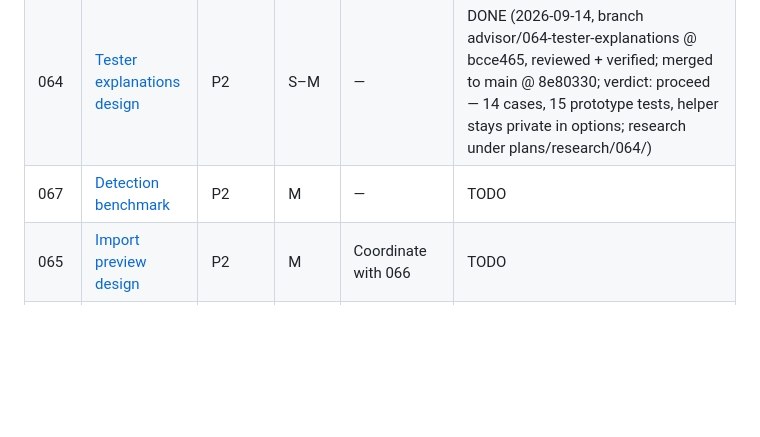
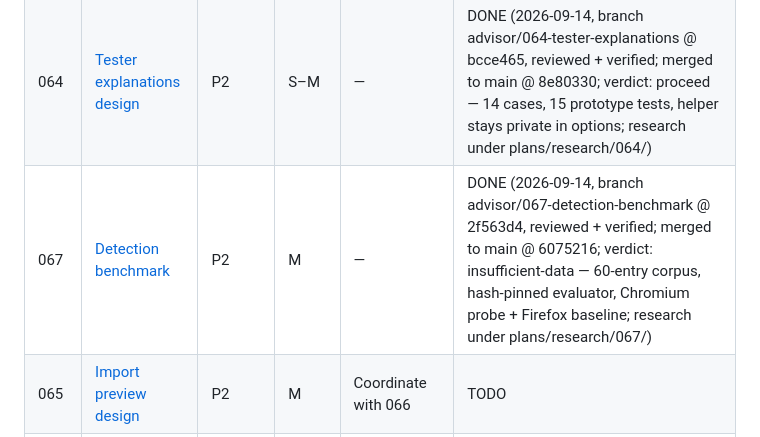
Before and after one commit to cortega26/stop-spam-linkedin, a Markdown page: plans/README.md, the part around the change. Rendered like a GitHub page; blank space fills up the shorter version.

Commit message:
docs(plans): archive 067 DONE, sync index and comparison link

```diff
--- a/plans/README.md
+++ b/plans/README.md
@@ -13,7 +13,7 @@ criteria. Advertised competitor behavior was not runtime-tested.
 |---|---|---|---|---|---|
 | 063 | [Missed-spam report build](archive/063-missed-spam-report-build.md) | P2 | M | Completed 049 design | DONE (2026-09-14, branch advisor/063-missed-spam-report @ e0b5511, reviewed + verified; merged to main @ 225f1cd; all 5 review gaps closed — Firefox bounded section, README docs, real onClicked 3-fixture drive, documentUrlPatterns scoping, no-destination path; full gate green incl. extension+package+firefox) |
 | 064 | [Tester explanations design](archive/064-tester-explanations.md) | P2 | S–M | — | DONE (2026-09-14, branch advisor/064-tester-explanations @ bcce465, reviewed + verified; merged to main @ 8e80330; verdict: proceed — 14 cases, 15 prototype tests, helper stays private in options; research under plans/research/064/) |
-| 067 | [Detection benchmark](067-detection-benchmark.md) | P2 | M | — | TODO |
+| 067 | [Detection benchmark](archive/067-detection-benchmark.md) | P2 | M | — | DONE (2026-09-14, branch advisor/067-detection-benchmark @ 2f563d4, reviewed + verified; merged to main @ 6075216; verdict: insufficient-data — 60-entry corpus, hash-pinned evaluator, Chromium probe + Firefox baseline; research under plans/research/067/) |
 | 065 | [Import preview design](065-import-preview.md) | P2 | M | Coordinate with 066 | TODO |
 | 066 | [Selective phrase packs design](066-selective-phrase-packs.md) | P3 | S–M | Coordinate with 065 | TODO |
 | 068 | [Suggested-post filter spike](068-suggested-post-filter.md) | P3 | M | 067 before proceed verdict | TODO |
```
Also changed, not shown: plans/competitor-review-2026-09-13.md (+1 -1 lines), plans/archive/067-detection-benchmark.md (renamed from plans/067-detection-benchmark.md).
